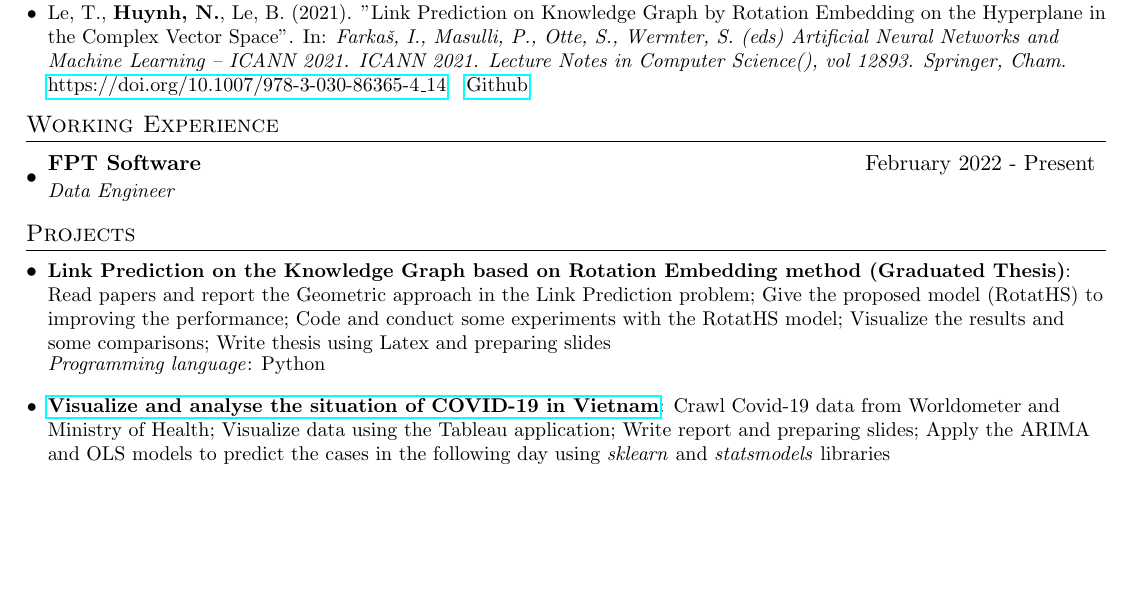
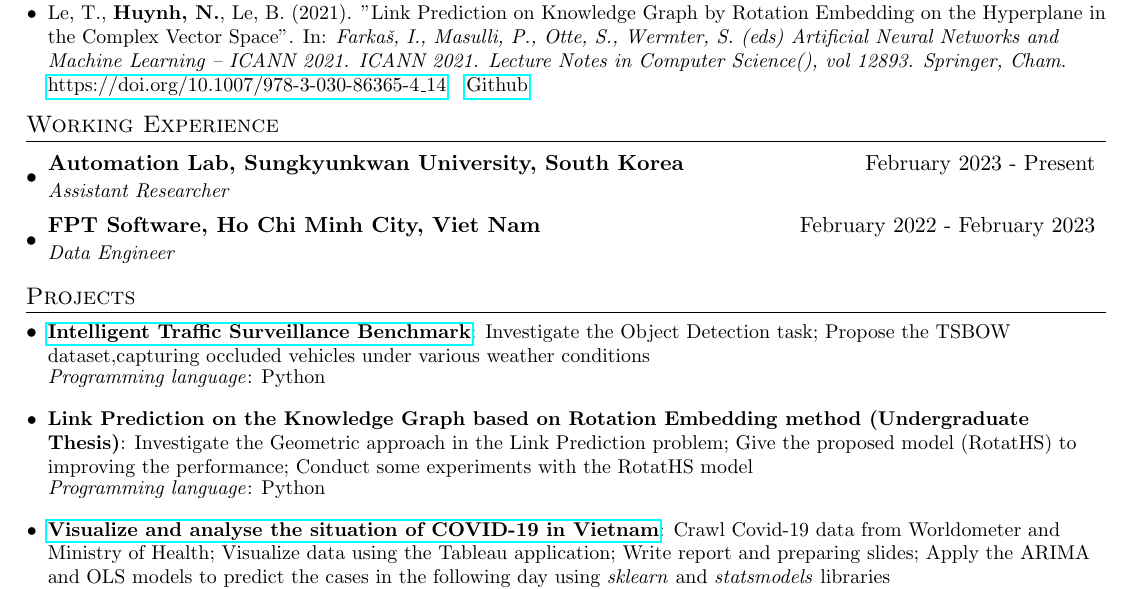
Before and after one commit to ngochdm/ngochdm, a LaTeX CV (my_cv.tex): part of page 1 of 2, cut so that both start at the same text, the shorter picture padded with empty space. Compiled offline with pdfLaTeX.

Commit message:
update cv
Updated working experience and project details in CV.

```diff
--- a/my_cv.tex
+++ b/my_cv.tex
@@ -153,8 +153,13 @@
 %-----------WORKING EXPERIENCE-----------------
 \section{Working Experience}
   \resumeSubHeadingListStart
+
     \resumeSubheading
-      {FPT Software}{February 2022 - Present}
+      {Automation Lab, Sungkyunkwan University, South Korea}{February 2023 - Present}
+      {Assistant Researcher}{}
+
+    \resumeSubheading
+      {FPT Software, Ho Chi Minh City, Viet Nam}{February 2022 - February 2023}
       {Data Engineer}{}
 
 \resumeSubHeadingListEnd
@@ -163,12 +168,17 @@
 %-----------PROJECTS-----------------
 \section{Projects}
   \resumeSubHeadingListStart
-    \resumeSubItem{Link Prediction on the Knowledge Graph based on Rotation Embedding method (Graduated Thesis)}
-      {Read papers and report the Geometric approach in the Link Prediction problem;
+
+    \resumeSubItem{\href{https://github.com/SKKUAutoLab/TSBOW}{Intelligent Traffic Surveillance Benchmark}}
+      {Investigate the Object Detection task;
+      Propose the TSBOW dataset,capturing occluded vehicles under various weather conditions}
+
+      \textit{Programming language}: Python
+
+    \resumeSubItem{Link Prediction on the Knowledge Graph based on Rotation Embedding method (Undergraduate Thesis)}
+      {Investigate the Geometric approach in the Link Prediction problem;
       Give the proposed model (RotatHS) to improving the performance;
-      Code and conduct some experiments with the RotatHS model;
-      Visualize the results and some comparisons;
-      Write thesis using Latex and preparing slides}
+      Conduct some experiments with the RotatHS model}
 
       \textit{Programming language}: Python
 
```
